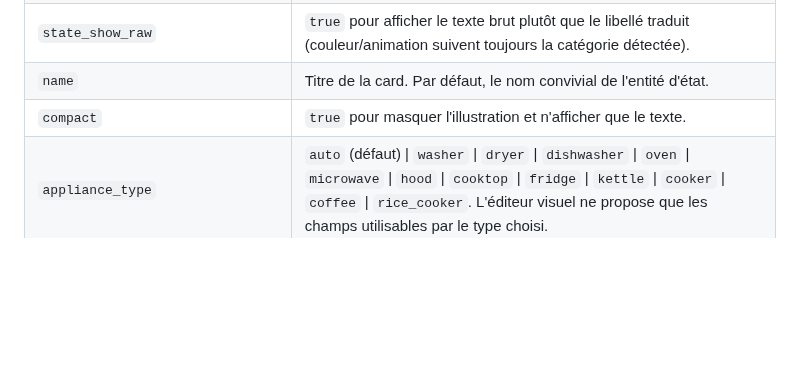
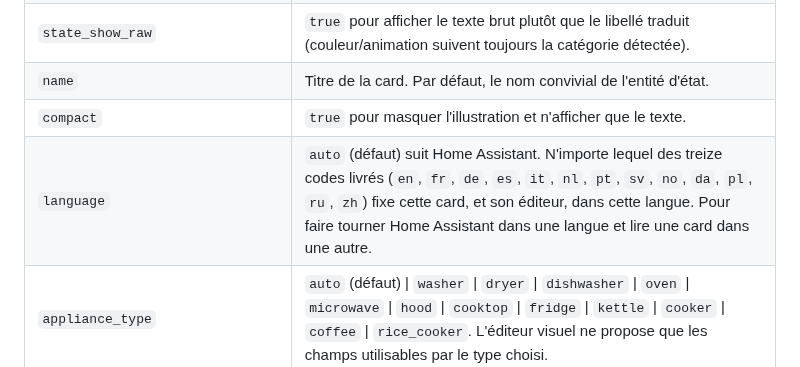
Before and after one commit to ADNPolymerase/ha-appliance-card, a Markdown page: README.fr.md, the part around the change. GitHub-like rendering; blank space fills up the shorter version.

```diff
--- a/README.fr.md
+++ b/README.fr.md
@@ -63,6 +63,7 @@ Seule `state_entity` est obligatoire ; tout le reste est optionnel. Le réfrigé
 | `state_show_raw` | `true` pour afficher le texte brut plutôt que le libellé traduit (couleur/animation suivent toujours la catégorie détectée). |
 | `name` | Titre de la card. Par défaut, le nom convivial de l'entité d'état. |
 | `compact` | `true` pour masquer l'illustration et n'afficher que le texte. |
+| `language` | `auto` (défaut) suit Home Assistant. N'importe lequel des treize codes livrés (`en`, `fr`, `de`, `es`, `it`, `nl`, `pt`, `sv`, `no`, `da`, `pl`, `ru`, `zh`) fixe cette card, et son éditeur, dans cette langue. Pour faire tourner Home Assistant dans une langue et lire une card dans une autre. |
 | `appliance_type` | `auto` (défaut) \| `washer` \| `dryer` \| `dishwasher` \| `oven` \| `microwave` \| `hood` \| `cooktop` \| `fridge` \| `kettle` \| `cooker` \| `coffee` \| `rice_cooker`. L'éditeur visuel ne propose que les champs utilisables par le type choisi. |
 | `toggle_entity` | Commande marche/arrêt, affichée en bouton d'alimentation sur la card et mise en évidence quand c'est allumé. N'importe quel `switch`/`button`/`script`/`input_boolean`/`fan`. Nommée ainsi pour ne pas être confondue avec `power_entity` ci-dessous, qui est le compteur de watts. |
 | `power_entity` / `power_on_threshold` / `power_icon` | Capteur de puissance (W). Avec un seuil défini, l'état est déduit de la puissance plutôt que de `state_entity` : au-dessus du seuil c'est *en marche*, et la redescente sous le seuil signifie *terminé* jusqu'au prochain cycle. Pointer `state_entity` sur le même capteur de puissance suffit à l'activer, avec un seuil par défaut de 10 W. `power_icon` remplace l'icône par défaut `mdi:power-plug`. |
```
Also changed, not shown: README.md (+1 -0 lines), docs/animated.fr.gif, docs/animated.gif, docs/screenshot.fr.png, docs/screenshot.png, 2 other files.
